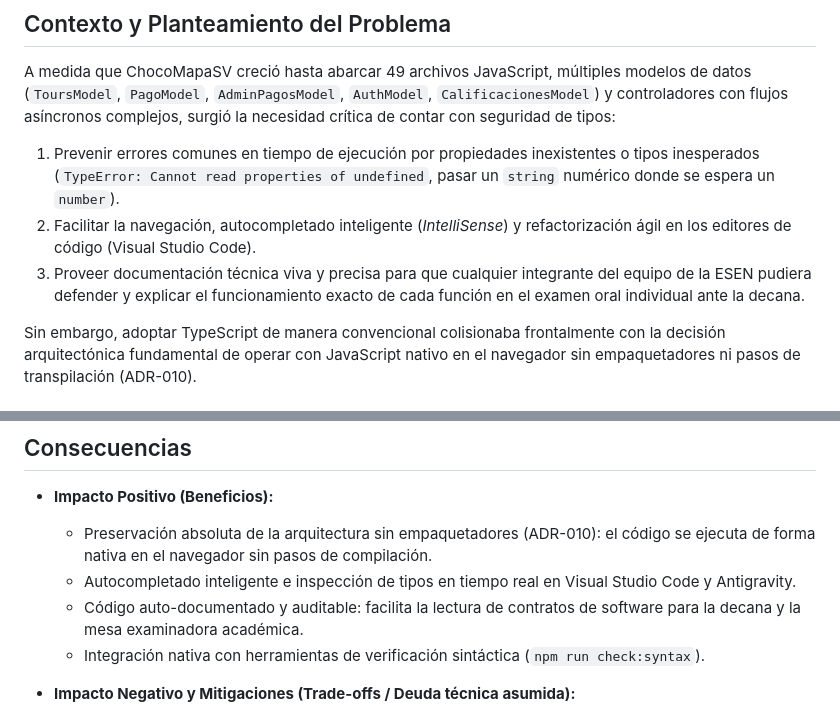
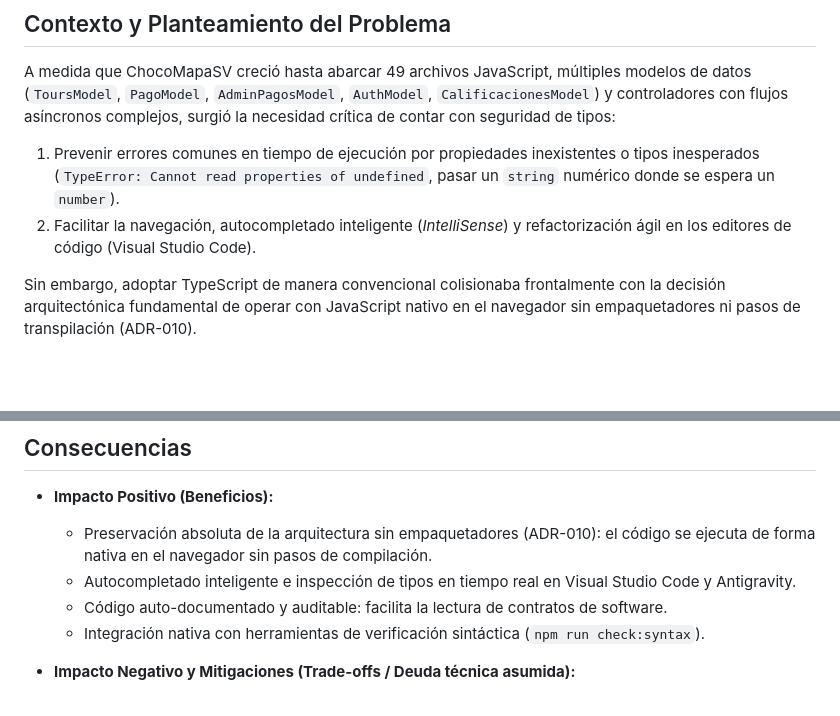
Before and after one commit to L00MYY/ChocoMapaSV, a Markdown page: docs/ADR/ADR-032 - Gobernanza de Tipado Documental mediante JSDoc en Lugar de TypeScript.md, 2 parts joined by grey strips. Rendered like a GitHub page; blank space fills up the shorter version.

```diff
--- a/docs/ADR/ADR-032 - Gobernanza de Tipado Documental mediante JSDoc en Lugar de TypeScript.md
+++ b/docs/ADR/ADR-032 - Gobernanza de Tipado Documental mediante JSDoc en Lugar de TypeScript.md
@@ -7,7 +7,6 @@ Aceptado e Implementado — Sprint 1 (20 de octubre de 2026) / Ratificado en Spr
 A medida que ChocoMapaSV creció hasta abarcar 49 archivos JavaScript, múltiples modelos de datos (`ToursModel`, `PagoModel`, `AdminPagosModel`, `AuthModel`, `CalificacionesModel`) y controladores con flujos asíncronos complejos, surgió la necesidad crítica de contar con seguridad de tipos:
 1. Prevenir errores comunes en tiempo de ejecución por propiedades inexistentes o tipos inesperados (`TypeError: Cannot read properties of undefined`, pasar un `string` numérico donde se espera un `number`).
 2. Facilitar la navegación, autocompletado inteligente (*IntelliSense*) y refactorización ágil en los editores de código (Visual Studio Code).
-3. Proveer documentación técnica viva y precisa para que cualquier integrante del equipo de la ESEN pudiera defender y explicar el funcionamiento exacto de cada función en el examen oral individual ante la decana.
 
 Sin embargo, adoptar TypeScript de manera convencional colisionaba frontalmente con la decisión arquitectónica fundamental de operar con JavaScript nativo en el navegador sin empaquetadores ni pasos de transpilación (ADR-010).
 
@@ -45,7 +44,7 @@ export async function reincorporarCuposTour(tourDateId, spotsReserved, authHeade
 * **Impacto Positivo (Beneficios):**
   * Preservación absoluta de la arquitectura sin empaquetadores (ADR-010): el código se ejecuta de forma nativa en el navegador sin pasos de compilación.
   * Autocompletado inteligente e inspección de tipos en tiempo real en Visual Studio Code y Antigravity.
-  * Código auto-documentado y auditable: facilita la lectura de contratos de software para la decana y la mesa examinadora académica.
+  * Código auto-documentado y auditable: facilita la lectura de contratos de software.
   * Integración nativa con herramientas de verificación sintáctica (`npm run check:syntax`).
 
 * **Impacto Negativo y Mitigaciones (Trade-offs / Deuda técnica asumida):**
```
Also changed, not shown: docs/ADR/ADR-025 - Refactorizacion de Pruebas hacia Modelos Puros con Aserciones Reales (JUL-61).md (+0 -1 lines), docs/ADR/ADR-036 - Estructuracion de Repositorio por Capas Tecnicas (Package-by-Layer) y Arquitectura Multi-Pagina.md (added, +150 -0 lines).
